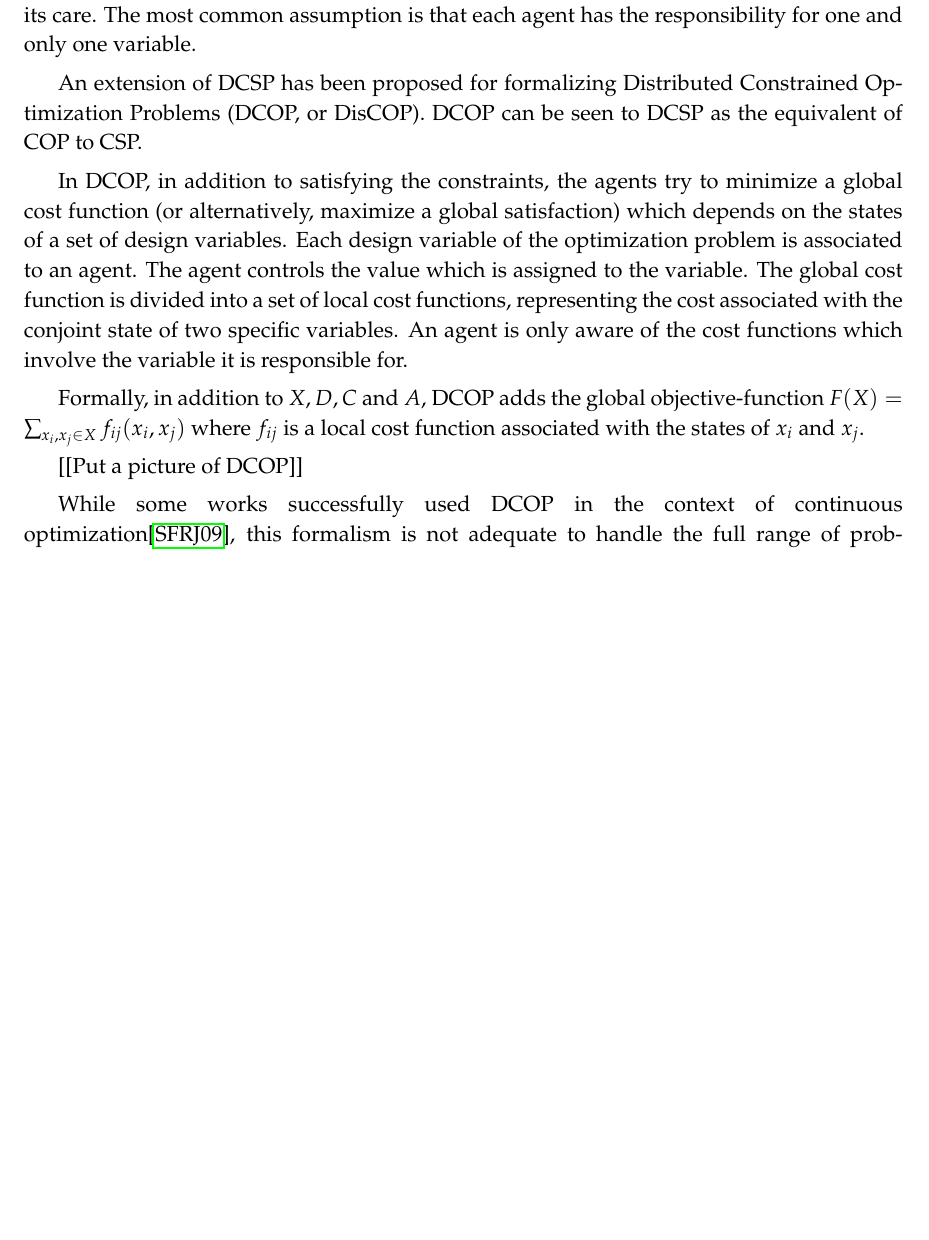
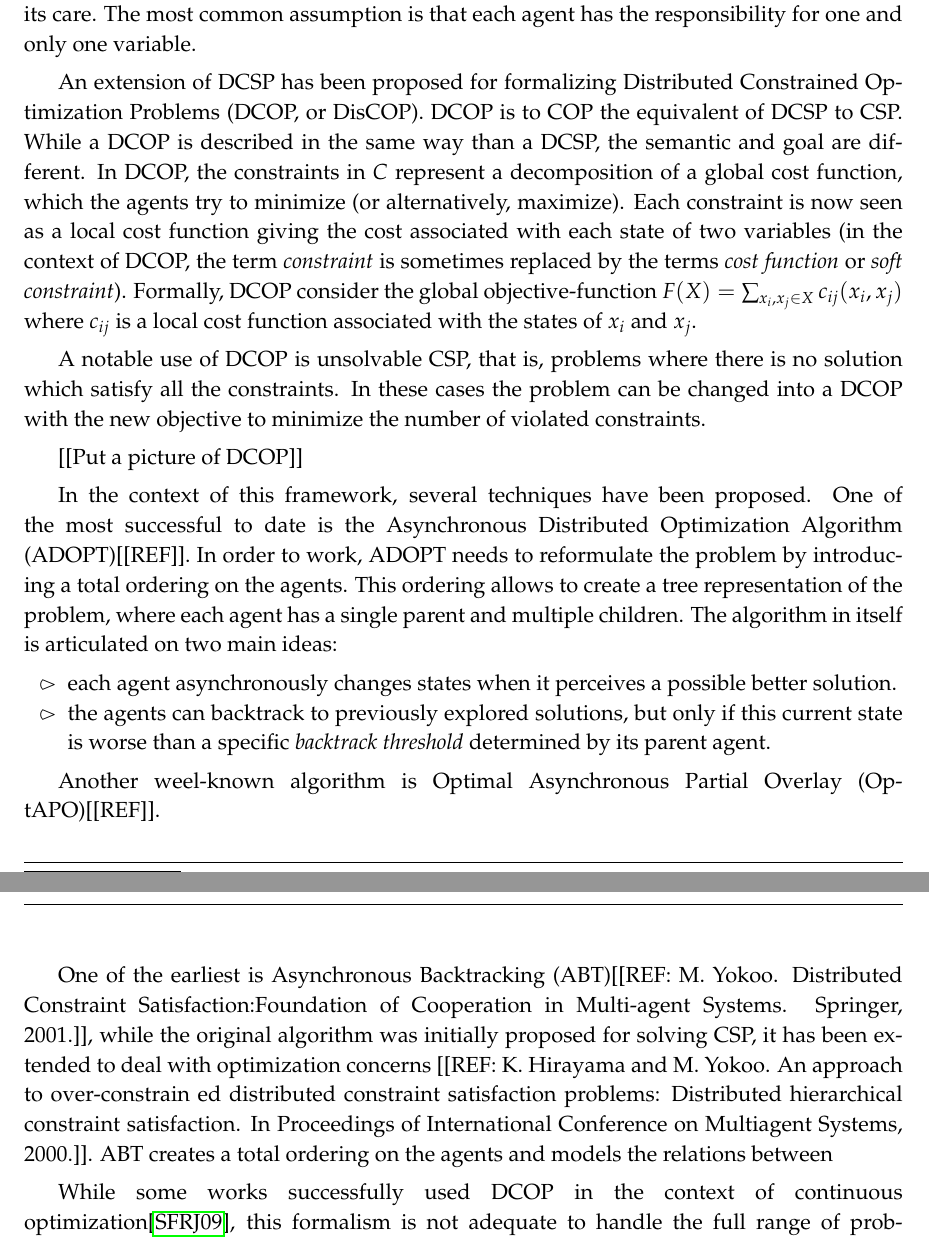
Before and after one commit to tomjorquera/thesis, a LaTeX thesis (sources/manuscrit.tex, which reads sources/AMAS/AMAS.tex): part of page 59 of 109 before the commit and two parts of pages 59 and 60 of 109 after it, the two joined at a grey line, cut so that both start at the same text, the shorter picture padded with empty space. Compiled offline with pdfLaTeX.

Commit message:
AMAS: more text on DCOP

```diff
--- a/sources/AMAS/AMAS.tex
+++ b/sources/AMAS/AMAS.tex
@@ -62,15 +63,22 @@ Usually, the constraints of a CSP are binary. In this case, the CSP can be repre
 
 From this graph representation, the DCSP formalism\cite{yokoo1998distributed} models a CSP  as an agent graph, with each agent in charge of assigning a value to a variable based on local and shared constraints. A DCSP is described as a quadruplet <$X, D, C, A$>. $X, D$ and $C$ have the same meaning than in the CSP formalism, while $A$ is the set of agents. For each each agent in $A$ has the responsibility of a subset of $X$ and knows the constraints related to the variables in its care. The most common assumption is that each agent has the responsibility for one and only one variable.
 
-An extension of DCSP has been proposed for formalizing Distributed Constrained Optimization Problems (DCOP, or DisCOP). DCOP can be seen to DCSP as the equivalent of COP to CSP.
+An extension of DCSP has been proposed for formalizing Distributed Constrained Optimization Problems (DCOP, or DisCOP). DCOP is to COP the equivalent of DCSP to CSP. While a DCOP is described in the same way than a DCSP, the semantic and goal are different.
+In DCOP, the constraints in $C$ represent a decomposition of a global cost function, which the agents try to minimize (or alternatively, maximize). Each constraint is now seen as a local cost function giving the cost associated with each state of two variables (in the context of DCOP, the term \emph{constraint} is sometimes replaced by the terms \emph{cost function} or \emph{soft constraint}). Formally, DCOP consider the global objective-function $F(X) = \sum_{x_i, x_j \in X} c_{ij}(x_i,x_j)$ where $c_{ij}$ is a local cost function associated with the states of $x_i$ and $x_j$.
 
-In DCOP, in addition to satisfying the constraints, the agents try to minimize a global cost function (or alternatively, maximize a global satisfaction) which depends on the states of a set of design variables. Each design variable of the optimization problem is associated to an agent. The agent controls the value which is assigned to the variable.
-The global cost function is divided into a set of local cost functions, representing the cost associated with the conjoint state of two specific variables.
-An agent is only aware of the cost functions which involve the variable it is responsible for.
-
-Formally, in addition to $X, D, C$ and $A$, DCOP adds the global objective-function $F(X) = \sum_{x_i, x_j \in X} f_{ij}(x_i,x_j)$ where $f_{ij}$ is a local cost function associated with the states of $x_i$ and $x_j$.
+A notable use of DCOP is unsolvable CSP, that is, problems where there is no solution which satisfy all the constraints. In these cases the problem can be changed into a DCOP with the new objective to minimize the number of violated constraints.
 
 [[Put a picture of DCOP]]
+
+In the context of this framework, several techniques have been proposed. One of the most successful to date is the Asynchronous Distributed Optimization Algorithm (ADOPT)[[REF]]. In order to work, ADOPT needs to reformulate the problem by introducing a total ordering on the agents. This ordering allows to create a tree representation of the problem, where each agent has a single parent and multiple children. The algorithm in itself is articulated on two main ideas:
+\begin{compactitem}
+\item each agent asynchronously changes states when it perceives a possible better solution.
+\item the agents can backtrack to previously explored solutions, but only if this current state is worse than a specific \emph{backtrack threshold} determined by its parent agent.
+\end{compactitem}
+
+Another weel-known algorithm is Optimal Asynchronous Partial Overlay (OptAPO)[[REF]].
+
+ One of the earliest is Asynchronous Backtracking (ABT)[[REF: M. Yokoo. Distributed Constraint Satisfaction:Foundation of Cooperation in Multi-agent Systems. Springer, 2001.]], while the original algorithm was initially proposed for solving CSP, it has been extended to deal with optimization concerns [[REF: K. Hirayama and M. Yokoo. An approach to over-constrain ed distributed constraint satisfaction problems: Distributed hierarchical constraint satisfaction. In Proceedings of International Conference on Multiagent Systems, 2000.]]. ABT creates a total ordering on the agents and models the relations between
 
 While some works successfully used DCOP in the context of continuous optimization\cite{stranders2009decentralised}, this formalism is not adequate to handle the full range of problems considered here. DCOP problems are supposed to be easily decomposable into several cost functions, where the cost values associated to the variables states are supposed to be known. This major assumption does not stand for complex problems (such as MDO problems for example), where the complexity of the models and their interdependencies cause this information to be unavailable in most cases. Trying to model such problems with DCOP would result in a system where most agents are related to every other agent, with unknown cost functions.
 
```
Also changed, not shown: sources/AMAS/AMAS.tex (8 more changed lines).
